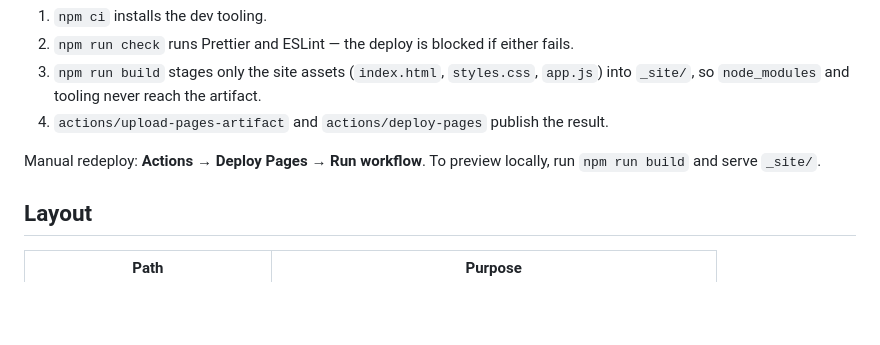
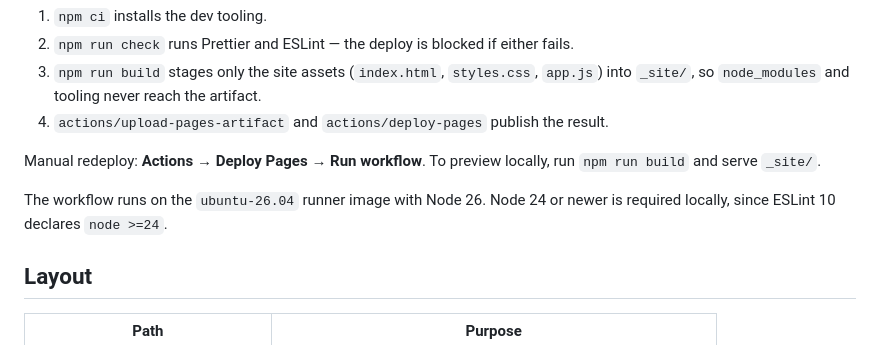
Before and after one commit to nicolas-found42/prompt-pack, a Markdown page: README.md, the part around the change. Drawn GitHub-style; blank space fills up the shorter version.

Commit message:
docs: note CI runtime versions

```diff
--- a/README.md
+++ b/README.md
@@ -45,6 +45,8 @@ npm run build    # stage the publishable site into _site/
 
 Manual redeploy: **Actions → Deploy Pages → Run workflow**. To preview locally, run `npm run build` and serve `_site/`.
 
+The workflow runs on the `ubuntu-26.04` runner image with Node 26. Node 24 or newer is required locally, since ESLint 10 declares `node >=24`.
+
 ## Layout
 
 | Path                          | Purpose                                                           |
```
